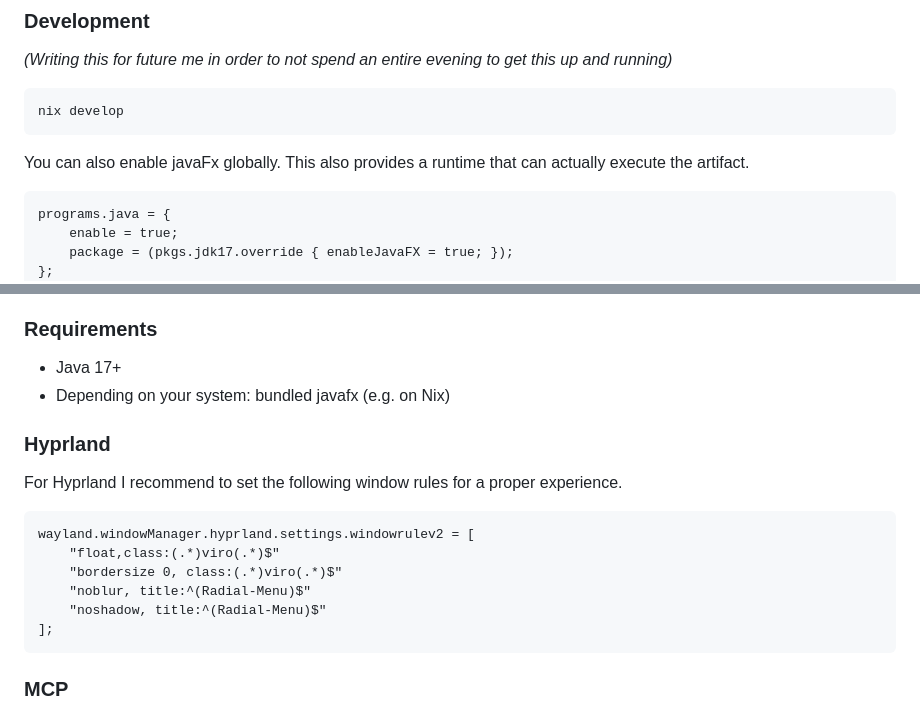
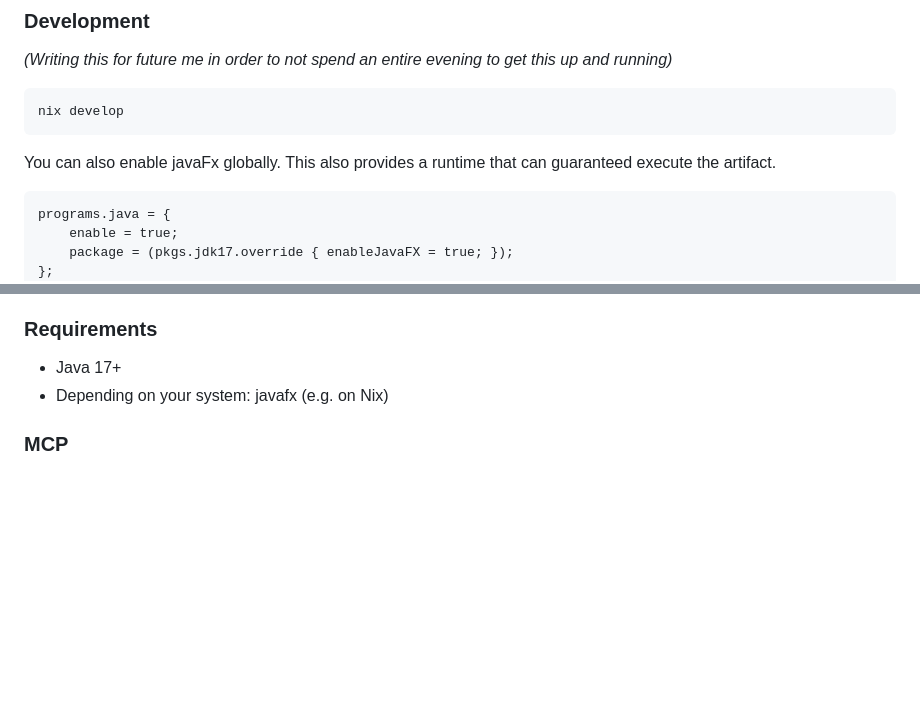
Before and after one commit to micartey/viro, a Markdown page: README.md, 2 parts joined by grey strips. Rendered like a GitHub page; blank space fills up the shorter version.

Commit message:
docs: remove windowrules

````diff
--- a/README.md
+++ b/README.md
@@ -49,7 +49,7 @@ nix develop
 ```
 
 You can also enable javaFx globally.
-This also provides a runtime that can actually execute the artifact.
+This also provides a runtime that can guaranteed execute the artifact.
 
 ```nix
 programs.java = {
@@ -70,20 +70,7 @@ nix run github:micartey/viro
 ### Requirements
 
 - Java 17+
-- Depending on your system: bundled javafx (e.g. on Nix)
-
-### Hyprland
-
-For Hyprland I recommend to set the following window rules for a proper experience.
-
-```nix
-wayland.windowManager.hyprland.settings.windowrulev2 = [
-    "float,class:(.*)viro(.*)$"
-    "bordersize 0, class:(.*)viro(.*)$"
-    "noblur, title:^(Radial-Menu)$"
-    "noshadow, title:^(Radial-Menu)$"
-];
-```
+- Depending on your system: javafx (e.g. on Nix)
 
 ### MCP
 
````
